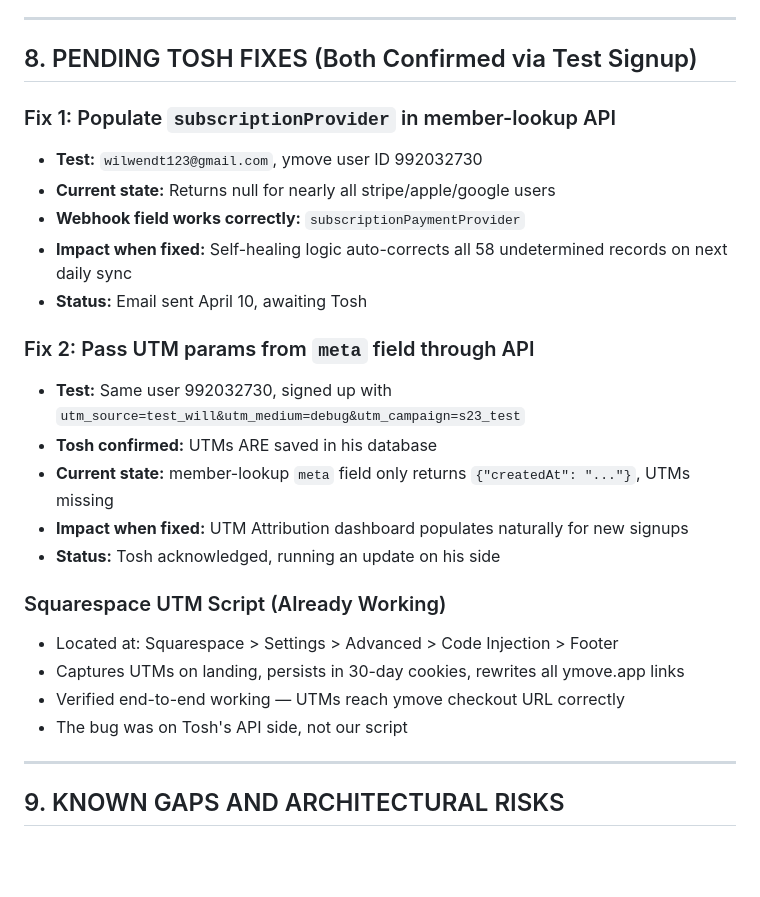
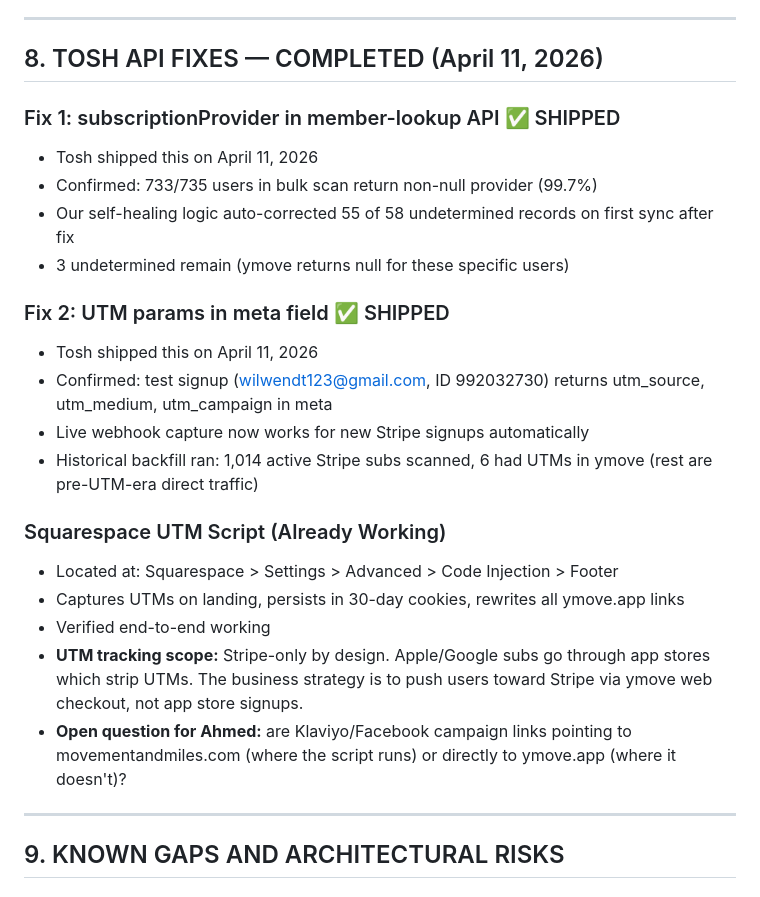
Before and after one commit to wilwixqa1/Movementmiles2, a Markdown page: context.md, the part around one of its changes. Rendered like a GitHub page; blank space fills up the shorter version.

```diff
--- a/context.md
+++ b/context.md
@@ -247,27 +249,26 @@ The 58 undetermined records would distribute across Apple/Google/Manual once Tos
 
 ---
 
-## 8. PENDING TOSH FIXES (Both Confirmed via Test Signup)
+## 8. TOSH API FIXES — COMPLETED (April 11, 2026)
 
-### Fix 1: Populate `subscriptionProvider` in member-lookup API
-- **Test:** `wilwendt123@gmail.com`, ymove user ID 992032730
-- **Current state:** Returns null for nearly all stripe/apple/google users
-- **Webhook field works correctly:** `subscriptionPaymentProvider`
-- **Impact when fixed:** Self-healing logic auto-corrects all 58 undetermined records on next daily sync
-- **Status:** Email sent April 10, awaiting Tosh
+### Fix 1: subscriptionProvider in member-lookup API ✅ SHIPPED
+- Tosh shipped this on April 11, 2026
+- Confirmed: 733/735 users in bulk scan return non-null provider (99.7%)
+- Our self-healing logic auto-corrected 55 of 58 undetermined records on first sync after fix
+- 3 undetermined remain (ymove returns null for these specific users)
 
-### Fix 2: Pass UTM params from `meta` field through API
-- **Test:** Same user 992032730, signed up with `utm_source=test_will&utm_medium=debug&utm_campaign=s23_test`
-- **Tosh confirmed:** UTMs ARE saved in his database
-- **Current state:** member-lookup `meta` field only returns `{"createdAt": "..."}`, UTMs missing
-- **Impact when fixed:** UTM Attribution dashboard populates naturally for new signups
-- **Status:** Tosh acknowledged, running an update on his side
+### Fix 2: UTM params in meta field ✅ SHIPPED
+- Tosh shipped this on April 11, 2026
+- Confirmed: test signup (wilwendt123@gmail.com, ID 992032730) returns utm_source, utm_medium, utm_campaign in meta
+- Live webhook capture now works for new Stripe signups automatically
+- Historical backfill ran: 1,014 active Stripe subs scanned, 6 had UTMs in ymove (rest are pre-UTM-era direct traffic)
 
 ### Squarespace UTM Script (Already Working)
 - Located at: Squarespace > Settings > Advanced > Code Injection > Footer
 - Captures UTMs on landing, persists in 30-day cookies, rewrites all ymove.app links
-- Verified end-to-end working — UTMs reach ymove checkout URL correctly
-- The bug was on Tosh's API side, not our script
+- Verified end-to-end working
+- **UTM tracking scope:** Stripe-only by design. Apple/Google subs go through app stores which strip UTMs. The business strategy is to push users toward Stripe via ymove web checkout, not app store signups.
+- **Open question for Ahmed:** are Klaviyo/Facebook campaign links pointing to movementandmiles.com (where the script runs) or directly to ymove.app (where it doesn't)?
 
 ---
 
```
Also changed, not shown: other parts of context.md (+67 -27 lines).
